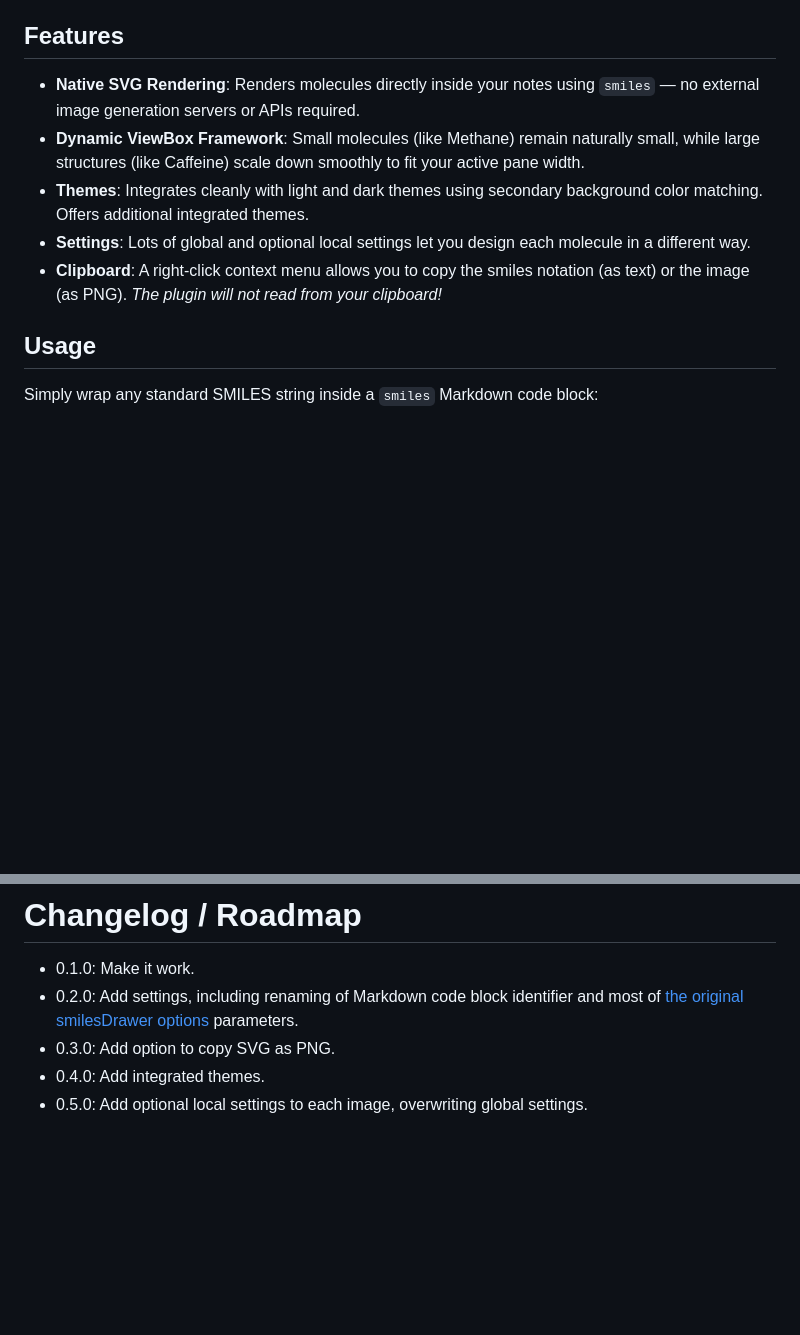
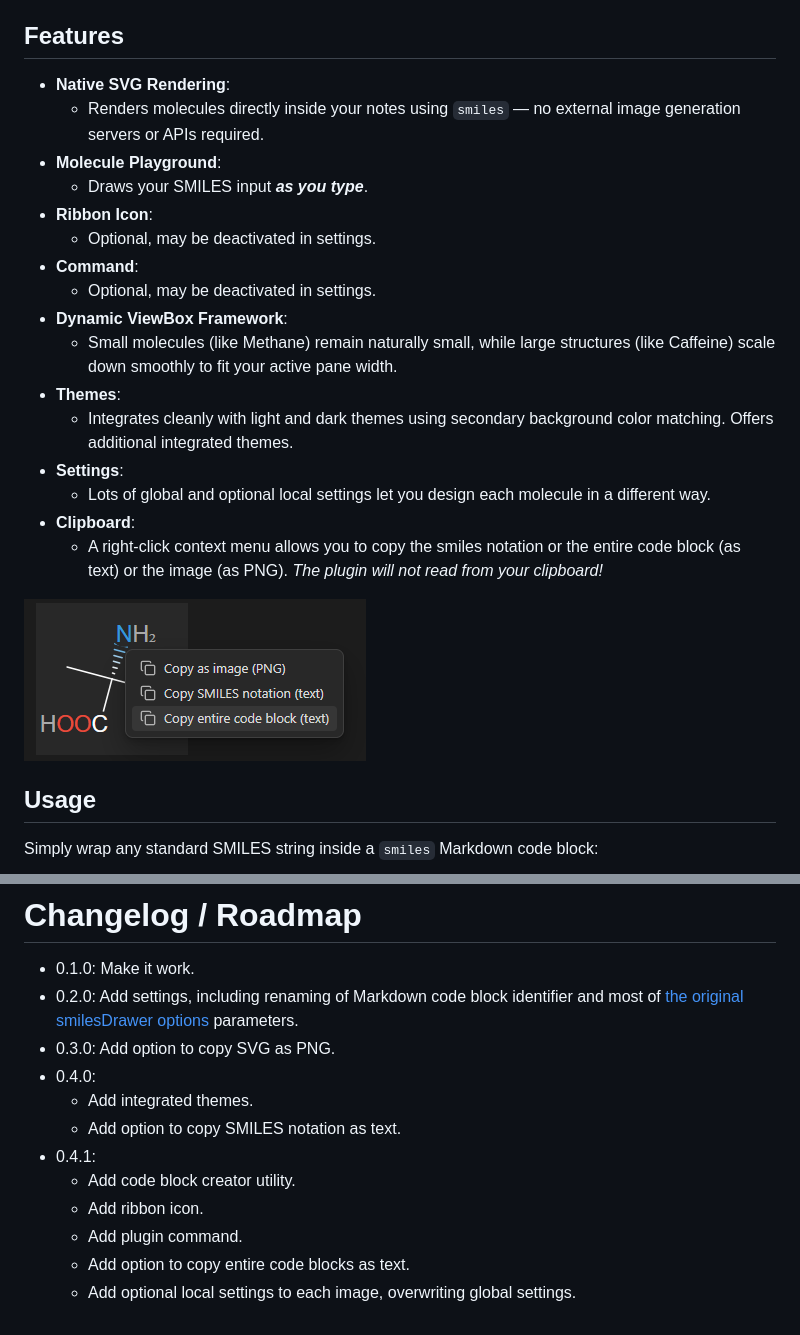
Before and after one commit to Altarok/chemtrails, a Markdown page: README.md, 2 parts joined by grey strips. GitHub-like rendering; pictures changed too: images/screenshot-context-menu.png (added); blank space fills up the shorter version.

Commit message:
update README, mention updates in v0.4.1

```diff
--- a/README.md
+++ b/README.md
@@ -8,11 +8,24 @@ Feel free to read their original paper published by the Journal of Chemical Info
 [10.1021/acs.jcim.7b00425](https://pubs.acs.org/doi/10.1021/acs.jcim.7b00425)
 
 ## Features
-- **Native SVG Rendering**: Renders molecules directly inside your notes using `smiles` — no external image generation servers or APIs required.
-- **Dynamic ViewBox Framework**: Small molecules (like Methane) remain naturally small, while large structures (like Caffeine) scale down smoothly to fit your active pane width.
-- **Themes**: Integrates cleanly with light and dark themes using secondary background color matching. Offers additional integrated themes.
-- **Settings**: Lots of global and optional local settings let you design each molecule in a different way.
-- **Clipboard**: A right-click context menu allows you to copy the smiles notation (as text) or the image (as PNG). *The plugin will not read from your clipboard!*
+- **Native SVG Rendering**:
+  - Renders molecules directly inside your notes using `smiles` — no external image generation servers or APIs required.
+- **Molecule Playground**:
+  - Draws your SMILES input ***as you type***.
+- **Ribbon Icon**:
+  - Optional, may be deactivated in settings.
+- **Command**:
+  - Optional, may be deactivated in settings.
+- **Dynamic ViewBox Framework**:
+  - Small molecules (like Methane) remain naturally small, while large structures (like Caffeine) scale down smoothly to fit your active pane width.
+- **Themes**:
+  - Integrates cleanly with light and dark themes using secondary background color matching. Offers additional integrated themes.
+- **Settings**:
+  - Lots of global and optional local settings let you design each molecule in a different way.
+- **Clipboard**:
+  - A right-click context menu allows you to copy the smiles notation or the entire code block (as text) or the image (as PNG). *The plugin will not read from your clipboard!*
+
+![Screenshot of context menu](images/screenshot-context-menu.png)
 
 ## Usage
 Simply wrap any standard SMILES string inside a `smiles` Markdown code block:
@@ -35,5 +48,12 @@ CN1C=NC2=C1C(=O)N(C(=O)N2C)C
 - 0.1.0: Make it work.
 - 0.2.0: Add settings, including renaming of Markdown code block identifier and most of [the original smilesDrawer options](https://github.com/reymond-group/smilesDrawer/blob/master/README.md#options) parameters.
 - 0.3.0: Add option to copy SVG as PNG.
-- 0.4.0: Add integrated themes.
-- 0.5.0: Add optional local settings to each image, overwriting global settings.
+- 0.4.0:
+  - Add integrated themes.
+  - Add option to copy SMILES notation as text.
+- 0.4.1:
+  - Add code block creator utility.
+  - Add ribbon icon.
+  - Add plugin command.
+  - Add option to copy entire code blocks as text.
+  - Add optional local settings to each image, overwriting global settings.
```
Also changed, not shown: img.png (added).
